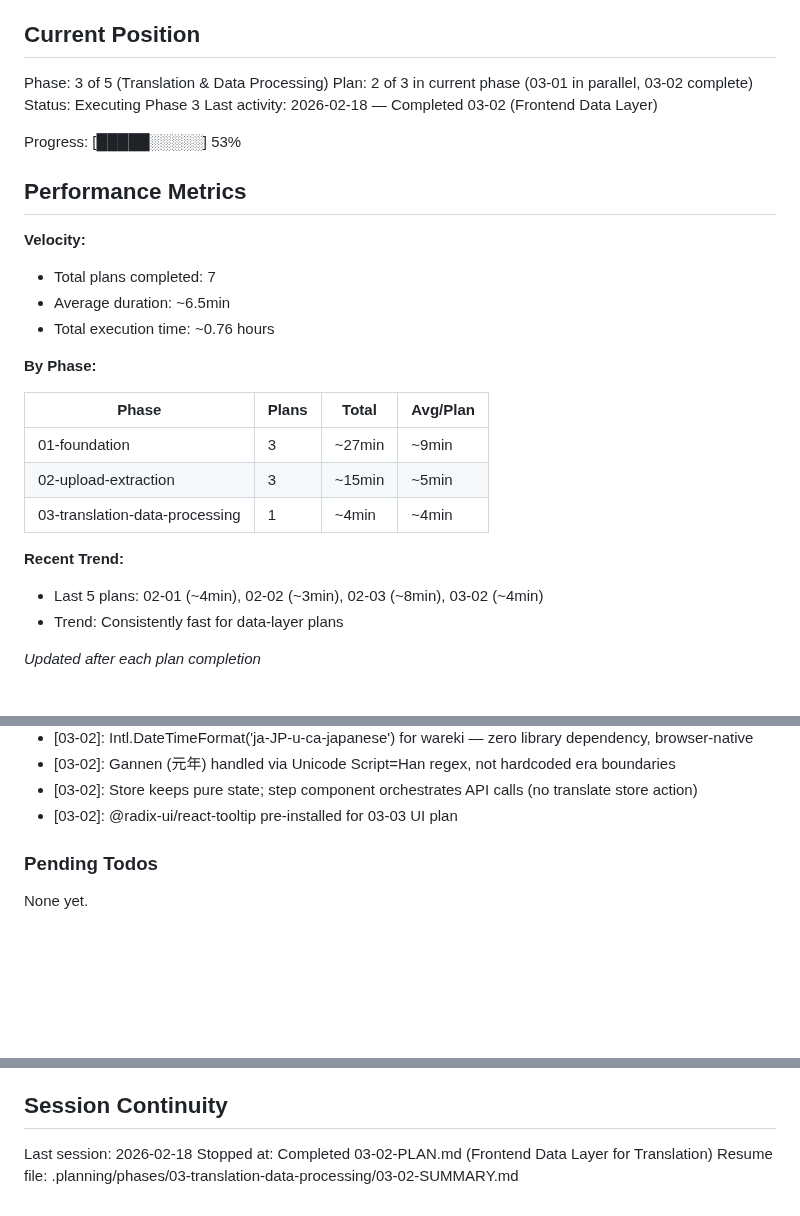
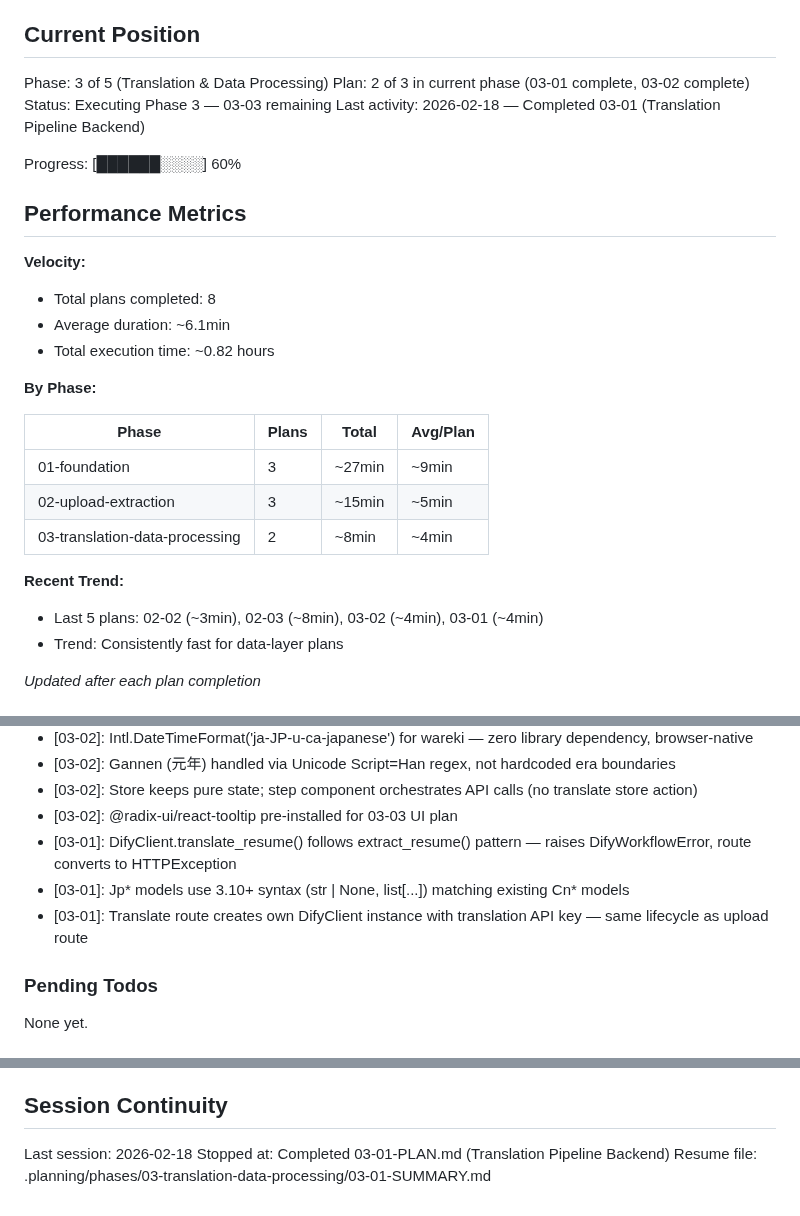
Before and after one commit to meltingBlue3/ai-resume-localizer, a Markdown page: .planning/STATE.md, 3 parts joined by grey strips. GitHub-like rendering; blank space fills up the shorter version.

Commit message:
docs(03-01): complete translation pipeline backend plan
- SUMMARY.md with self-check passed
- STATE.md updated: 8 plans complete, 60% progress, 03-03 remaining

Co-authored-by: Cursor <cursoragent@cursor.com>

```diff
--- a/.planning/STATE.md
+++ b/.planning/STATE.md
@@ -10,18 +10,18 @@ See: .planning/PROJECT.md (updated 2026-02-18)
 ## Current Position
 
 Phase: 3 of 5 (Translation & Data Processing)
-Plan: 2 of 3 in current phase (03-01 in parallel, 03-02 complete)
-Status: Executing Phase 3
-Last activity: 2026-02-18 — Completed 03-02 (Frontend Data Layer)
+Plan: 2 of 3 in current phase (03-01 complete, 03-02 complete)
+Status: Executing Phase 3 — 03-03 remaining
+Last activity: 2026-02-18 — Completed 03-01 (Translation Pipeline Backend)
 
-Progress: [█████░░░░░] 53%
+Progress: [██████░░░░] 60%
 
 ## Performance Metrics
 
 **Velocity:**
-- Total plans completed: 7
-- Average duration: ~6.5min
-- Total execution time: ~0.76 hours
+- Total plans completed: 8
+- Average duration: ~6.1min
+- Total execution time: ~0.82 hours
 
 **By Phase:**
 
@@ -29,10 +29,10 @@ Progress: [█████░░░░░] 53%
 |-------|-------|-------|----------|
 | 01-foundation | 3 | ~27min | ~9min |
 | 02-upload-extraction | 3 | ~15min | ~5min |
-| 03-translation-data-processing | 1 | ~4min | ~4min |
+| 03-translation-data-processing | 2 | ~8min | ~4min |
 
 **Recent Trend:**
-- Last 5 plans: 02-01 (~4min), 02-02 (~3min), 02-03 (~8min), 03-02 (~4min)
+- Last 5 plans: 02-02 (~3min), 02-03 (~8min), 03-02 (~4min), 03-01 (~4min)
 - Trend: Consistently fast for data-layer plans
 
 *Updated after each plan completion*
@@ -72,6 +72,9 @@ Recent decisions affecting current work:
 - [03-02]: Gannen (元年) handled via Unicode Script=Han regex, not hardcoded era boundaries
 - [03-02]: Store keeps pure state; step component orchestrates API calls (no translate store action)
 - [03-02]: @radix-ui/react-tooltip pre-installed for 03-03 UI plan
+- [03-01]: DifyClient.translate_resume() follows extract_resume() pattern — raises DifyWorkflowError, route converts to HTTPException
+- [03-01]: Jp* models use 3.10+ syntax (str | None, list[...]) matching existing Cn* models
+- [03-01]: Translate route creates own DifyClient instance with translation API key — same lifecycle as upload route
 
 ### Pending Todos
 
@@ -87,5 +90,5 @@ None yet.
 ## Session Continuity
 
 Last session: 2026-02-18
-Stopped at: Completed 03-02-PLAN.md (Frontend Data Layer for Translation)
-Resume file: .planning/phases/03-translation-data-processing/03-02-SUMMARY.md
+Stopped at: Completed 03-01-PLAN.md (Translation Pipeline Backend)
+Resume file: .planning/phases/03-translation-data-processing/03-01-SUMMARY.md
```
Also changed, not shown: 1 other file.
